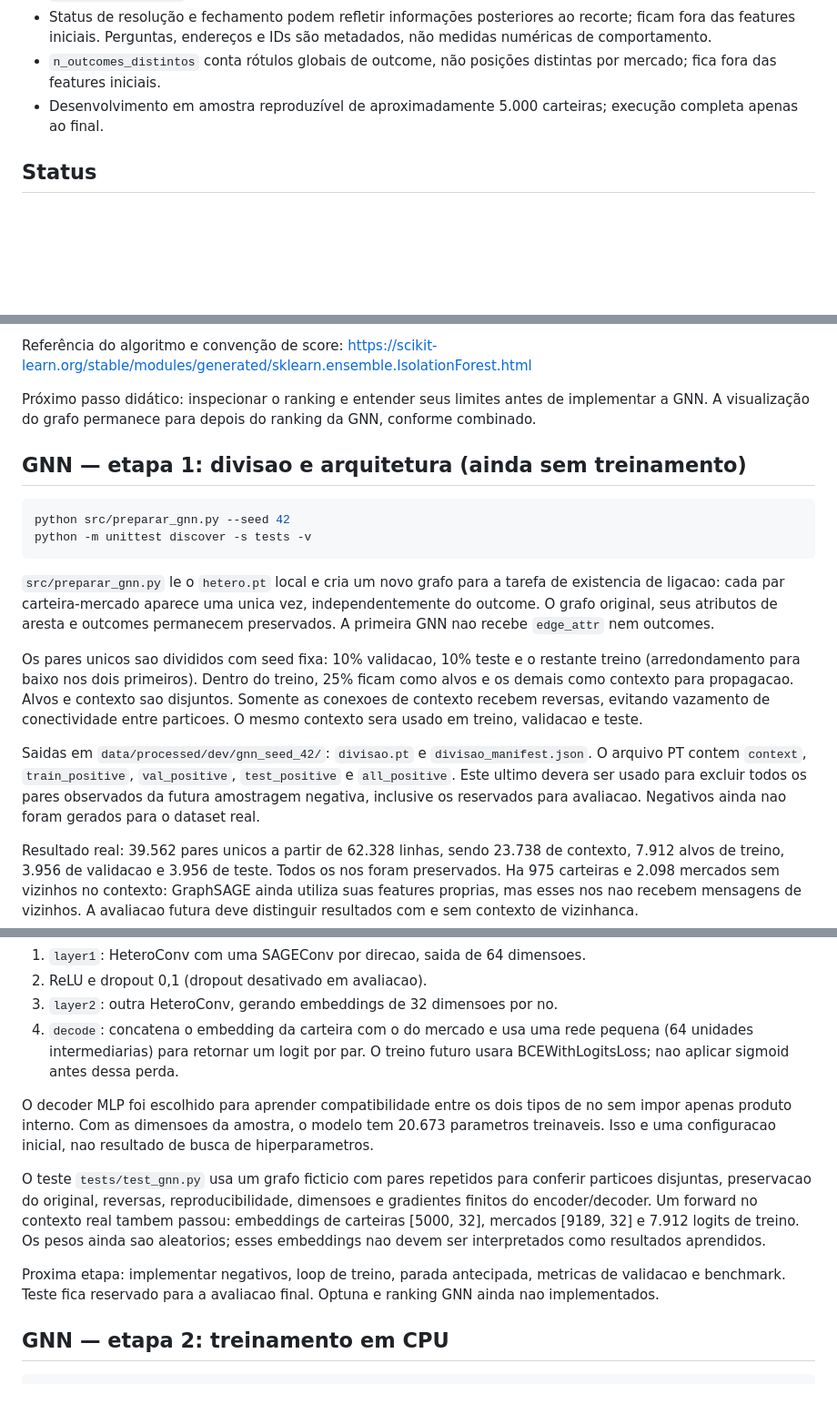
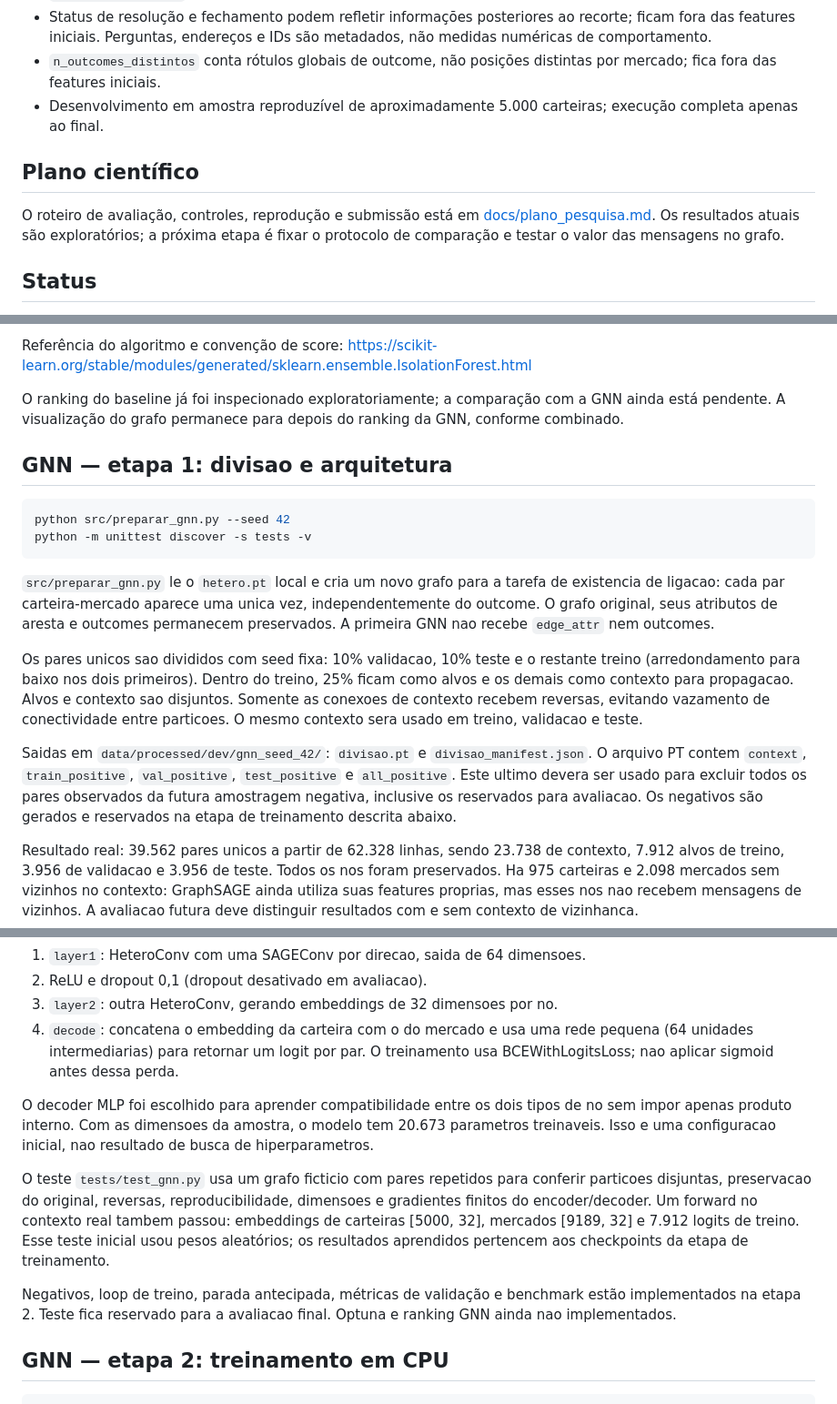
Before and after one commit to Joao-santos-oliveira/betgraph-anomaly, a Markdown page: README.md, 3 parts joined by grey strips. Shown at 91% size. Rendered like a GitHub page; blank space fills up the shorter version.

Commit message:
docs: define protocolo e roteiro de pesquisa para submissao

````diff
--- a/README.md
+++ b/README.md
@@ -48,6 +48,10 @@ Os scripts antigos usam caminhos relativos à raiz e atualizam os mapeamentos JS
 - `n_outcomes_distintos` conta rótulos globais de outcome, não posições distintas por mercado; fica fora das features iniciais.
 - Desenvolvimento em amostra reproduzível de aproximadamente 5.000 carteiras; execução completa apenas ao final.
 
+## Plano científico
+
+O roteiro de avaliação, controles, reprodução e submissão está em [docs/plano_pesquisa.md](docs/plano_pesquisa.md). Os resultados atuais são exploratórios; a próxima etapa é fixar o protocolo de comparação e testar o valor das mensagens no grafo.
+
 ## Status
 
 Limpeza e agregação existentes; ambiente CPU, features e construção de HeteroData validados. Baseline IsolationForest e seu ranking implementados na amostra. Treino inicial da GNN implementado; comparação entre modelos, validação em três seeds e exportação para Gephi ainda estão pendentes.
@@ -128,9 +132,9 @@ Execução inicial real: ajuste em aproximadamente 0,128 s e scoring em 0,025 s,
 
 Referência do algoritmo e convenção de score: https://scikit-learn.org/stable/modules/generated/sklearn.ensemble.IsolationForest.html
 
-Próximo passo didático: inspecionar o ranking e entender seus limites antes de implementar a GNN. A visualização do grafo permanece para depois do ranking da GNN, conforme combinado.
+O ranking do baseline já foi inspecionado exploratoriamente; a comparação com a GNN ainda está pendente. A visualização do grafo permanece para depois do ranking da GNN, conforme combinado.
 
-## GNN — etapa 1: divisao e arquitetura (ainda sem treinamento)
+## GNN — etapa 1: divisao e arquitetura
 
 ```bash
 python src/preparar_gnn.py --seed 42
@@ -141,7 +145,7 @@ python -m unittest discover -s tests -v
 
 Os pares unicos sao divididos com seed fixa: 10% validacao, 10% teste e o restante treino (arredondamento para baixo nos dois primeiros). Dentro do treino, 25% ficam como alvos e os demais como contexto para propagacao. Alvos e contexto sao disjuntos. Somente as conexoes de contexto recebem reversas, evitando vazamento de conectividade entre particoes. O mesmo contexto sera usado em treino, validacao e teste.
 
-Saidas em `data/processed/dev/gnn_seed_42/`: `divisao.pt` e `divisao_manifest.json`. O arquivo PT contem `context`, `train_positive`, `val_positive`, `test_positive` e `all_positive`. Este ultimo devera ser usado para excluir todos os pares observados da futura amostragem negativa, inclusive os reservados para avaliacao. Negativos ainda nao foram gerados para o dataset real.
+Saidas em `data/processed/dev/gnn_seed_42/`: `divisao.pt` e `divisao_manifest.json`. O arquivo PT contem `context`, `train_positive`, `val_positive`, `test_positive` e `all_positive`. Este ultimo devera ser usado para excluir todos os pares observados da futura amostragem negativa, inclusive os reservados para avaliacao. Os negativos são gerados e reservados na etapa de treinamento descrita abaixo.
 
 Resultado real: 39.562 pares unicos a partir de 62.328 linhas, sendo 23.738 de contexto, 7.912 alvos de treino, 3.956 de validacao e 3.956 de teste. Todos os nos foram preservados. Ha 975 carteiras e 2.098 mercados sem vizinhos no contexto: GraphSAGE ainda utiliza suas features proprias, mas esses nos nao recebem mensagens de vizinhos. A avaliacao futura deve distinguir resultados com e sem contexto de vizinhanca.
 
@@ -152,13 +156,13 @@ As features e seus scalers continuam calculados sobre o recorte selecionado inte
 1. `layer1`: HeteroConv com uma SAGEConv por direcao, saida de 64 dimensoes.
 2. ReLU e dropout 0,1 (dropout desativado em avaliacao).
 3. `layer2`: outra HeteroConv, gerando embeddings de 32 dimensoes por no.
-4. `decode`: concatena o embedding da carteira com o do mercado e usa uma rede pequena (64 unidades intermediarias) para retornar um logit por par. O treino futuro usara BCEWithLogitsLoss; nao aplicar sigmoid antes dessa perda.
+4. `decode`: concatena o embedding da carteira com o do mercado e usa uma rede pequena (64 unidades intermediarias) para retornar um logit por par. O treinamento usa BCEWithLogitsLoss; nao aplicar sigmoid antes dessa perda.
 
 O decoder MLP foi escolhido para aprender compatibilidade entre os dois tipos de no sem impor apenas produto interno. Com as dimensoes da amostra, o modelo tem 20.673 parametros treinaveis. Isso e uma configuracao inicial, nao resultado de busca de hiperparametros.
 
-O teste `tests/test_gnn.py` usa um grafo ficticio com pares repetidos para conferir particoes disjuntas, preservacao do original, reversas, reproducibilidade, dimensoes e gradientes finitos do encoder/decoder. Um forward no contexto real tambem passou: embeddings de carteiras [5000, 32], mercados [9189, 32] e 7.912 logits de treino. Os pesos ainda sao aleatorios; esses embeddings nao devem ser interpretados como resultados aprendidos.
+O teste `tests/test_gnn.py` usa um grafo ficticio com pares repetidos para conferir particoes disjuntas, preservacao do original, reversas, reproducibilidade, dimensoes e gradientes finitos do encoder/decoder. Um forward no contexto real tambem passou: embeddings de carteiras [5000, 32], mercados [9189, 32] e 7.912 logits de treino. Esse teste inicial usou pesos aleatórios; os resultados aprendidos pertencem aos checkpoints da etapa de treinamento.
 
-Proxima etapa: implementar negativos, loop de treino, parada antecipada, metricas de validacao e benchmark. Teste fica reservado para a avaliacao final. Optuna e ranking GNN ainda nao implementados.
+Negativos, loop de treino, parada antecipada, métricas de validação e benchmark estão implementados na etapa 2. Teste fica reservado para a avaliacao final. Optuna e ranking GNN ainda nao implementados.
 
 ## GNN — etapa 2: treinamento em CPU
 
````
Also changed, not shown: other parts of README.md (+1 -1 lines), docs/plano_pesquisa.md (added, +127 -0 lines).
